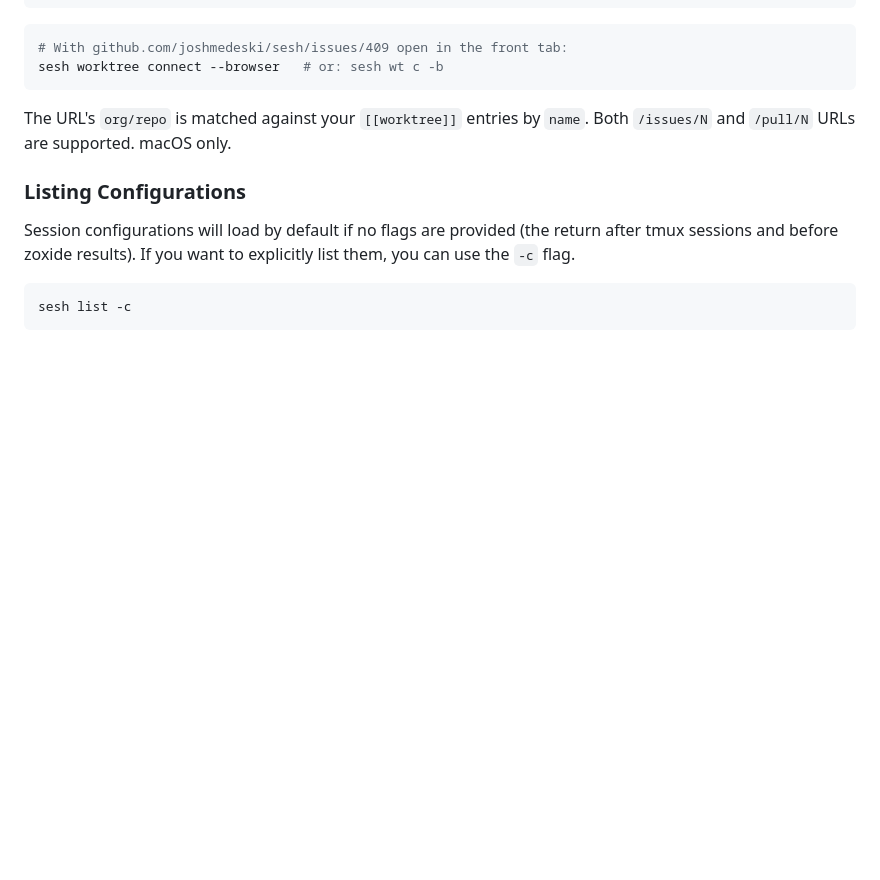
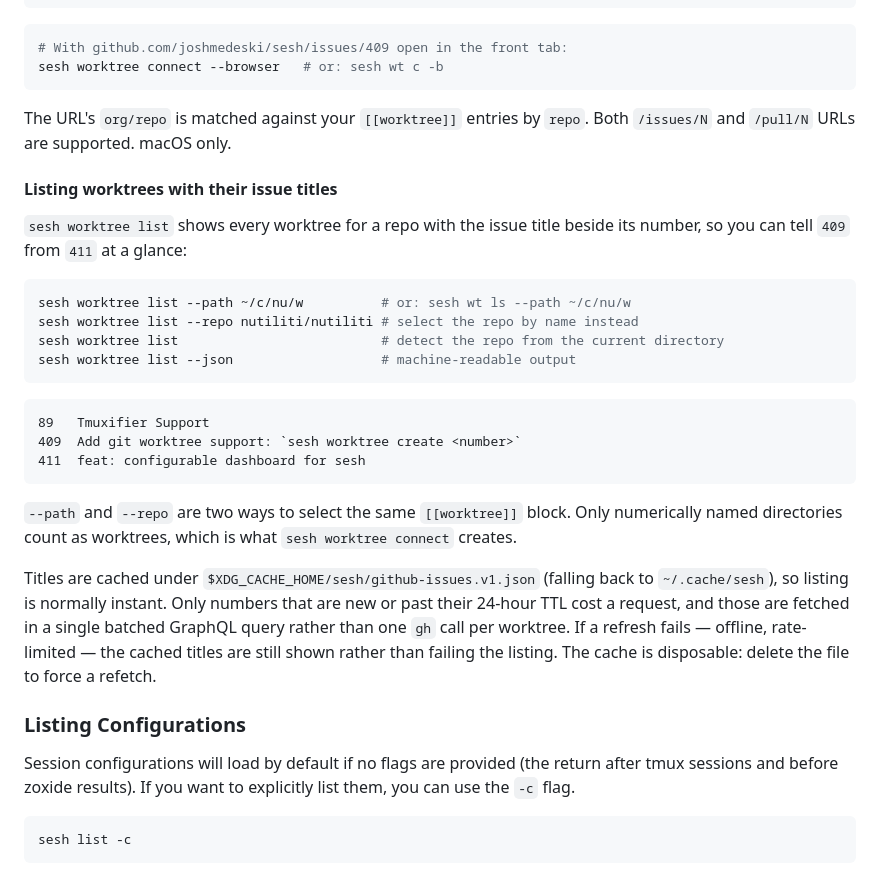
Before and after one commit to joshmedeski/sesh, a Markdown page: README.md, the part around the change. GitHub-like rendering; blank space fills up the shorter version.

Commit message:
docs: document `sesh worktree list`, fix stale `name` key (#409)
The browser section still told readers that [[worktree]] entries are
matched by `name`; the key was renamed to `repo` and the code, schema,
and config example all agree on `repo`.

````diff
--- a/README.md
+++ b/README.md
@@ -1058,8 +1058,37 @@ application = "Helium"
 sesh worktree connect --browser   # or: sesh wt c -b
 ```
 
-The URL's `org/repo` is matched against your `[[worktree]]` entries by `name`. Both
+The URL's `org/repo` is matched against your `[[worktree]]` entries by `repo`. Both
 `/issues/N` and `/pull/N` URLs are supported. macOS only.
+
+#### Listing worktrees with their issue titles
+
+`sesh worktree list` shows every worktree for a repo with the issue title beside
+its number, so you can tell `409` from `411` at a glance:
+
+```bash
+sesh worktree list --path ~/c/nu/w          # or: sesh wt ls --path ~/c/nu/w
+sesh worktree list --repo nutiliti/nutiliti # select the repo by name instead
+sesh worktree list                          # detect the repo from the current directory
+sesh worktree list --json                   # machine-readable output
+```
+
+```
+89   Tmuxifier Support
+409  Add git worktree support: `sesh worktree create <number>`
+411  feat: configurable dashboard for sesh
+```
+
+`--path` and `--repo` are two ways to select the same `[[worktree]]` block. Only
+numerically named directories count as worktrees, which is what `sesh worktree
+connect` creates.
+
+Titles are cached under `$XDG_CACHE_HOME/sesh/github-issues.v1.json` (falling back
+to `~/.cache/sesh`), so listing is normally instant. Only numbers that are new or
+past their 24-hour TTL cost a request, and those are fetched in a single batched
+GraphQL query rather than one `gh` call per worktree. If a refresh fails — offline,
+rate-limited — the cached titles are still shown rather than failing the listing.
+The cache is disposable: delete the file to force a refetch.
 
 ### Listing Configurations
 
````
